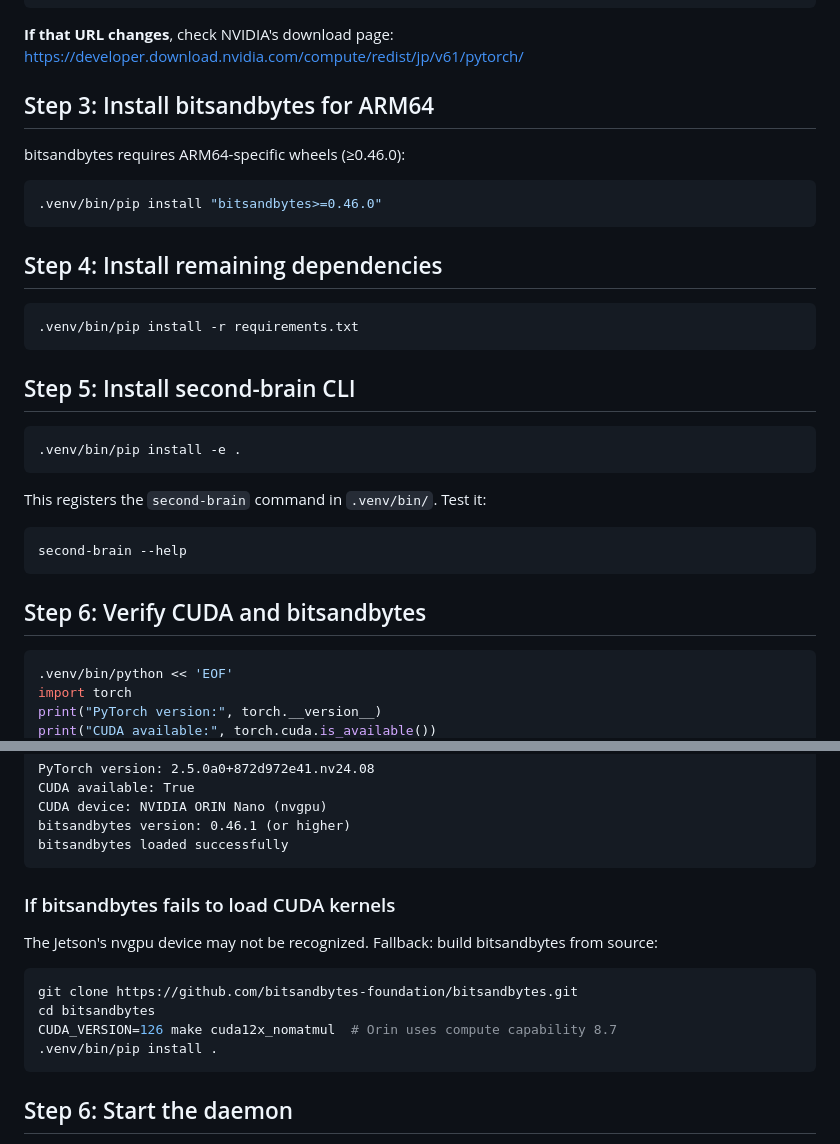
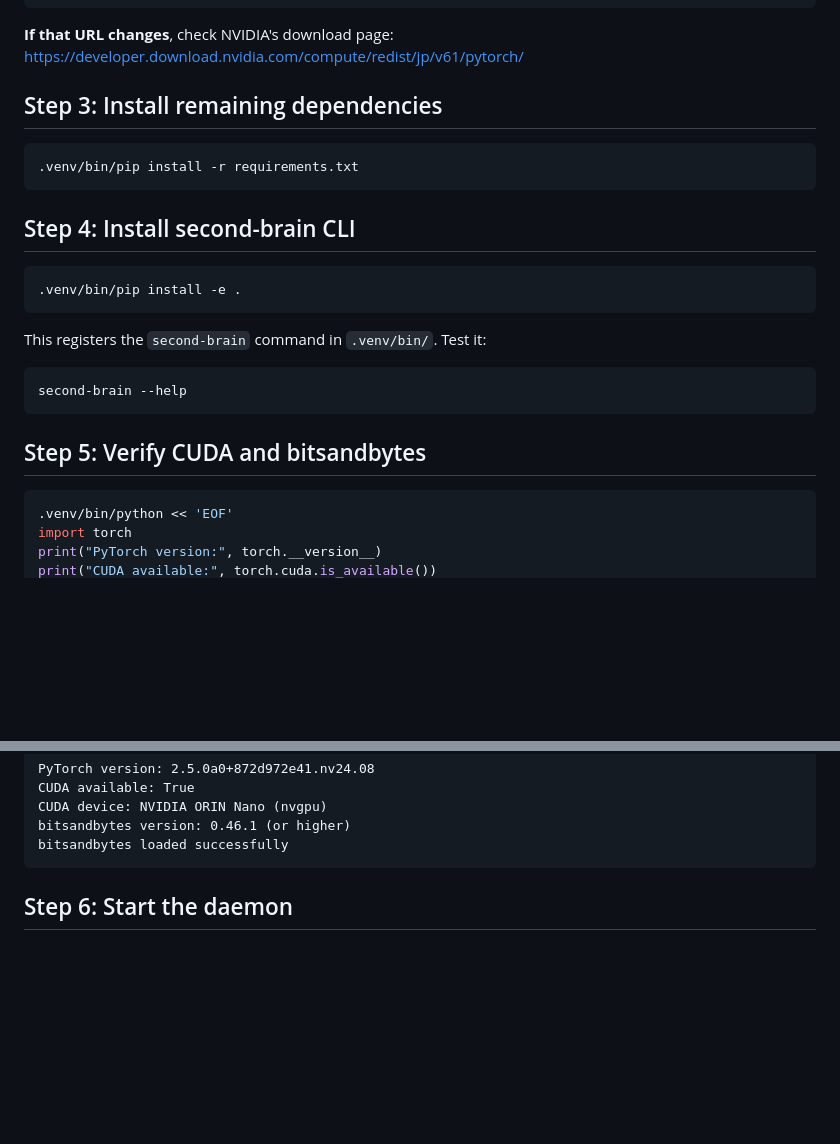
Before and after one commit to AjeyPaiK/second-brain, a Markdown page: INSTALL.md, 2 parts joined by grey strips. Drawn GitHub-style; blank space fills up the shorter version.

````diff
--- a/INSTALL.md
+++ b/INSTALL.md
@@ -32,21 +32,13 @@ This must be first — other packages pin their versions to PyTorch's CUDA versi
 
 **If that URL changes**, check NVIDIA's download page: https://developer.download.nvidia.com/compute/redist/jp/v61/pytorch/
 
-## Step 3: Install bitsandbytes for ARM64
-
-bitsandbytes requires ARM64-specific wheels (≥0.46.0):
-
-```bash
-.venv/bin/pip install "bitsandbytes>=0.46.0"
-```
-
-## Step 4: Install remaining dependencies
+## Step 3: Install remaining dependencies
 
 ```bash
 .venv/bin/pip install -r requirements.txt
 ```
 
-## Step 5: Install second-brain CLI
+## Step 4: Install second-brain CLI
 
 ```bash
 .venv/bin/pip install -e .
@@ -58,7 +50,7 @@ This registers the `second-brain` command in `.venv/bin/`. Test it:
 second-brain --help
 ```
 
-## Step 6: Verify CUDA and bitsandbytes
+## Step 5: Verify CUDA and bitsandbytes
 
 ```bash
 .venv/bin/python << 'EOF'
@@ -80,17 +72,6 @@ CUDA available: True
 CUDA device: NVIDIA ORIN Nano (nvgpu)
 bitsandbytes version: 0.46.1 (or higher)
 bitsandbytes loaded successfully
-```
-
-### If bitsandbytes fails to load CUDA kernels
-
-The Jetson's nvgpu device may not be recognized. Fallback: build bitsandbytes from source:
-
-```bash
-git clone https://github.com/bitsandbytes-foundation/bitsandbytes.git
-cd bitsandbytes
-CUDA_VERSION=126 make cuda12x_nomatmul  # Orin uses compute capability 8.7
-.venv/bin/pip install .
 ```
 
 ## Step 6: Start the daemon
````
